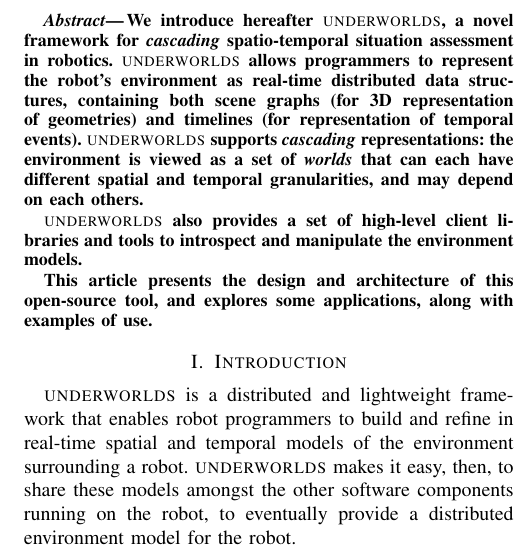
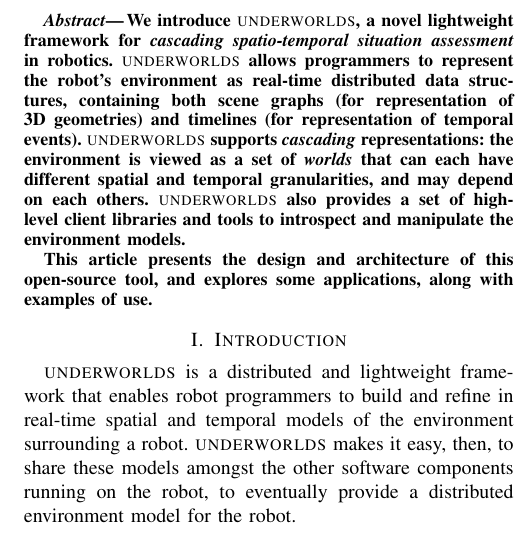
Before and after one commit to severin-lemaignan/iros2017-underworlds, a LaTeX paper (paper.tex): part of one column of page 1 of 5, cut so that both start at the same text. Compiled offline with pdfLaTeX.

Commit message:
Adjusted abstract

```diff
--- a/paper.tex
+++ b/paper.tex
@@ -74,17 +74,16 @@ Cascading Situation Assessment for Robots
 %%%%%%%%%%%%%%%%%%%%%%%%%%%%%%%%%%%%%%%%%%%%%%%%%%%%%%%%%%%%%%%%%%%%%%%%%%%%%%%%
 \begin{abstract}
 
-    We introduce hereafter \uwds, a novel framework for \emph{cascading}
-    spatio-temporal situation assessment in robotics. \uwds allows programmers
+    We introduce \uwds, a novel lightweight framework for \emph{cascading
+    spatio-temporal situation assessment} in robotics. \uwds allows programmers
     to represent the robot's environment as real-time distributed data
-    structures, containing both scene graphs (for 3D representation of geometries)
-    and timelines (for representation of temporal events). \uwds supports
-    \emph{cascading} representations: the environment is viewed as a set of
-    \emph{worlds} that can each have different spatial and temporal
-    granularities, and may depend on each others.
-
-    \uwds also provides a set of high-level client libraries and tools to introspect
-    and manipulate the environment models.
+    structures, containing both scene graphs (for representation of 3D
+    geometries) and timelines (for representation of temporal events). \uwds
+    supports \emph{cascading} representations: the environment is viewed as a
+    set of \emph{worlds} that can each have different spatial and temporal
+    granularities, and may depend on each others.  \uwds also provides a set of
+    high-level client libraries and tools to introspect and manipulate the
+    environment models.
 
     This article presents the design and architecture of this open-source tool,
     and explores some applications, along with examples of use.
```
